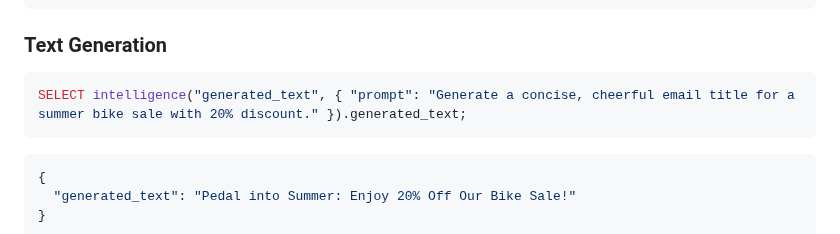
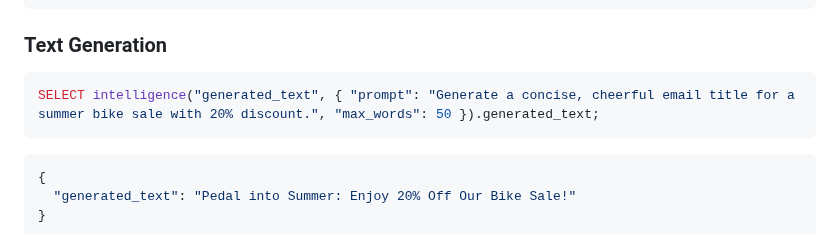
Before and after one commit to waynecarter/simple-intelligence, a Markdown page: service/README.md, the part around the change. Drawn GitHub-style.

````diff
--- a/service/README.md
+++ b/service/README.md
@@ -121,7 +121,7 @@ SELECT intelligence("corrected_grammar", { "text": "This sentence have some mist
 ### Text Generation
 
 ```sql
-SELECT intelligence("generated_text", { "prompt": "Generate a concise, cheerful email title for a summer bike sale with 20% discount." }).generated_text;
+SELECT intelligence("generated_text", { "prompt": "Generate a concise, cheerful email title for a summer bike sale with 20% discount.", "max_words": 50 }).generated_text;
 ```
 
 ```javascript
````
